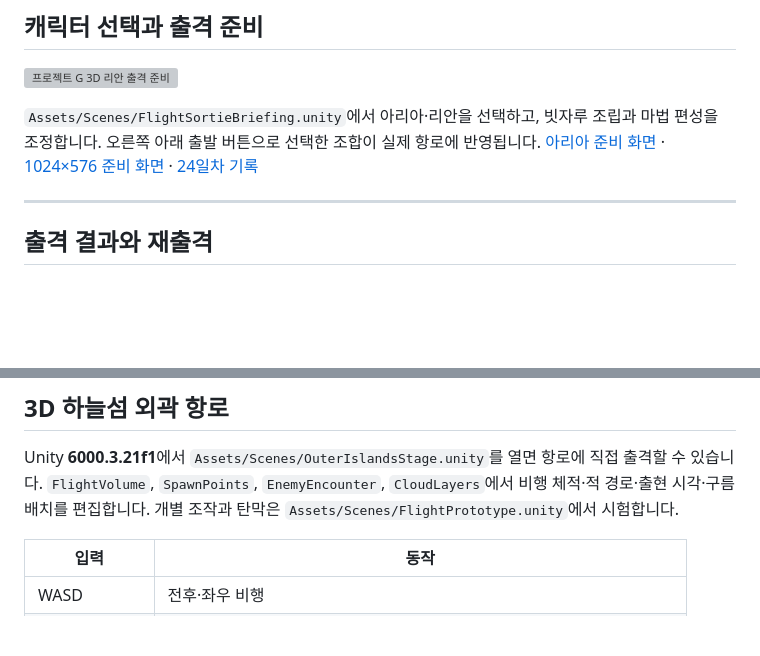
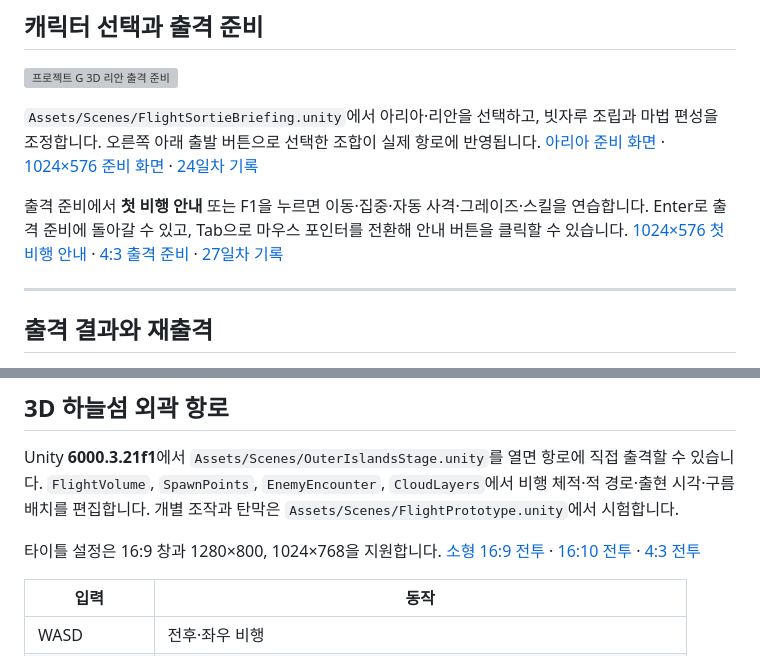
Before and after one commit to siwoo440/Project-G, a Markdown page: README.md, 2 parts joined by grey strips. Drawn GitHub-style; blank space fills up the shorter version; grey boxes are pictures that could not be loaded.

Commit message:
27일차 : 첫 비행 안내와 화면비 접근성 개선
이동·집중·자동 사격·그레이즈·스킬 훈련 추가
설정 키가 안내에도 반영되도록 수정
16:10·4:3 해상도 추가 및 메뉴 폭 조정
훈련·전투 화면 검증 기록과 README 수정

```diff
--- a/README.md
+++ b/README.md
@@ -17,6 +17,8 @@ Windows 빌드는 `Assets/Scenes/FlightMainMenu.unity`에서 시작합니다.
 
 `Assets/Scenes/FlightSortieBriefing.unity`에서 아리아·리안을 선택하고, 빗자루 조립과 마법 편성을 조정합니다. 오른쪽 아래 출발 버튼으로 선택한 조합이 실제 항로에 반영됩니다. [아리아 준비 화면](docs/screenshots/3d-day-24-aria.png) · [1024×576 준비 화면](docs/screenshots/3d-day-24-briefing-1024.png) · [24일차 기록](docs/development/3d-day-24.md)
 
+출격 준비에서 **첫 비행 안내** 또는 F1을 누르면 이동·집중·자동 사격·그레이즈·스킬을 연습합니다. Enter로 출격 준비에 돌아갈 수 있고, Tab으로 마우스 포인터를 전환해 안내 버튼을 클릭할 수 있습니다. [1024×576 첫 비행 안내](docs/screenshots/3d-day-27-guide-1024.png) · [4:3 출격 준비](docs/screenshots/3d-day-27-briefing-4x3.png) · [27일차 기록](docs/development/3d-day-27.md)
+
 ---
 ## 출격 결과와 재출격
 
@@ -30,6 +32,8 @@ Windows 빌드는 `Assets/Scenes/FlightMainMenu.unity`에서 시작합니다.
 ## 3D 하늘섬 외곽 항로
 
 Unity **6000.3.21f1**에서 `Assets/Scenes/OuterIslandsStage.unity`를 열면 항로에 직접 출격할 수 있습니다. `FlightVolume`, `SpawnPoints`, `EnemyEncounter`, `CloudLayers`에서 비행 체적·적 경로·출현 시각·구름 배치를 편집합니다. 개별 조작과 탄막은 `Assets/Scenes/FlightPrototype.unity`에서 시험합니다.
+
+타이틀 설정은 16:9 창과 1280×800, 1024×768을 지원합니다. [소형 16:9 전투](docs/screenshots/3d-day-27-hud-1024.png) · [16:10 전투](docs/screenshots/3d-day-27-hud-16x10.png) · [4:3 전투](docs/screenshots/3d-day-27-hud-4x3.png)
 
 | 입력 | 동작 |
 |---|---|
```
Also changed, not shown: docs/development/3d-day-27.md (added, +20 -0 lines), docs/screenshots/3d-day-27-guide-1024.png (added), docs/screenshots/3d-day-27-hud-1024.png (added), docs/screenshots/3d-day-27-hud-16x10.png (added), docs/screenshots/3d-day-27-hud-4x3.png (added), 12 other files.
